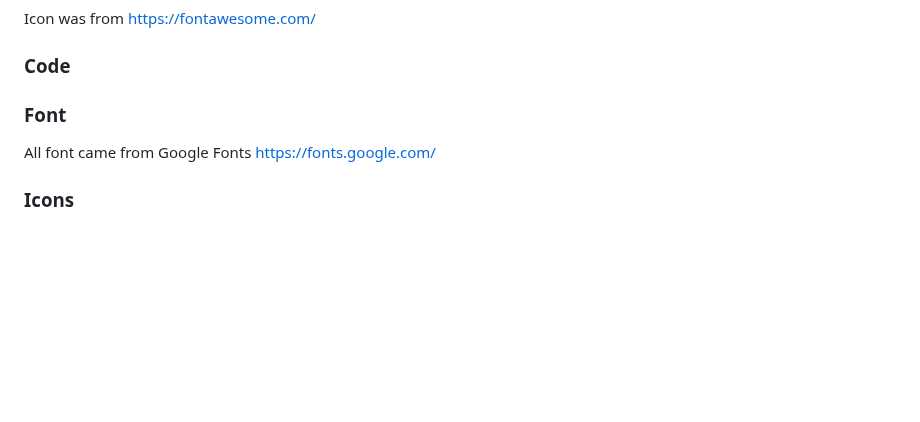
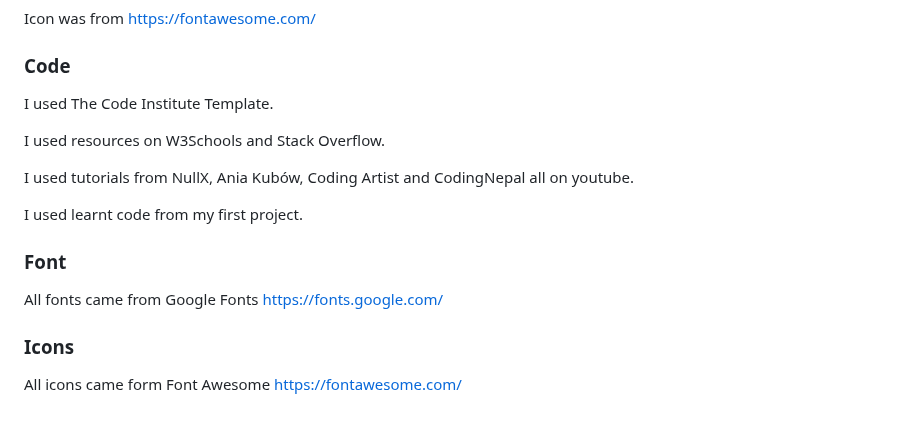
Before and after one commit to dutchmims/Ladybugs, a Markdown page: README.md, the part around the change. GitHub-like rendering; blank space fills up the shorter version.

```diff
--- a/README.md
+++ b/README.md
@@ -139,8 +139,18 @@ Icon was from https://fontawesome.com/
 
 ### Code
 
+I used The Code Institute Template.
+
+I used resources on W3Schools and Stack Overflow.
+
+I used tutorials from NullX, Ania Kubów, Coding Artist and CodingNepal all on youtube.
+
+I used learnt code from my first project.
+
 ### Font
 
-All font came from Google Fonts https://fonts.google.com/
+All fonts came from Google Fonts https://fonts.google.com/
 
 ### Icons
+
+All icons came form Font Awesome https://fontawesome.com/
```
